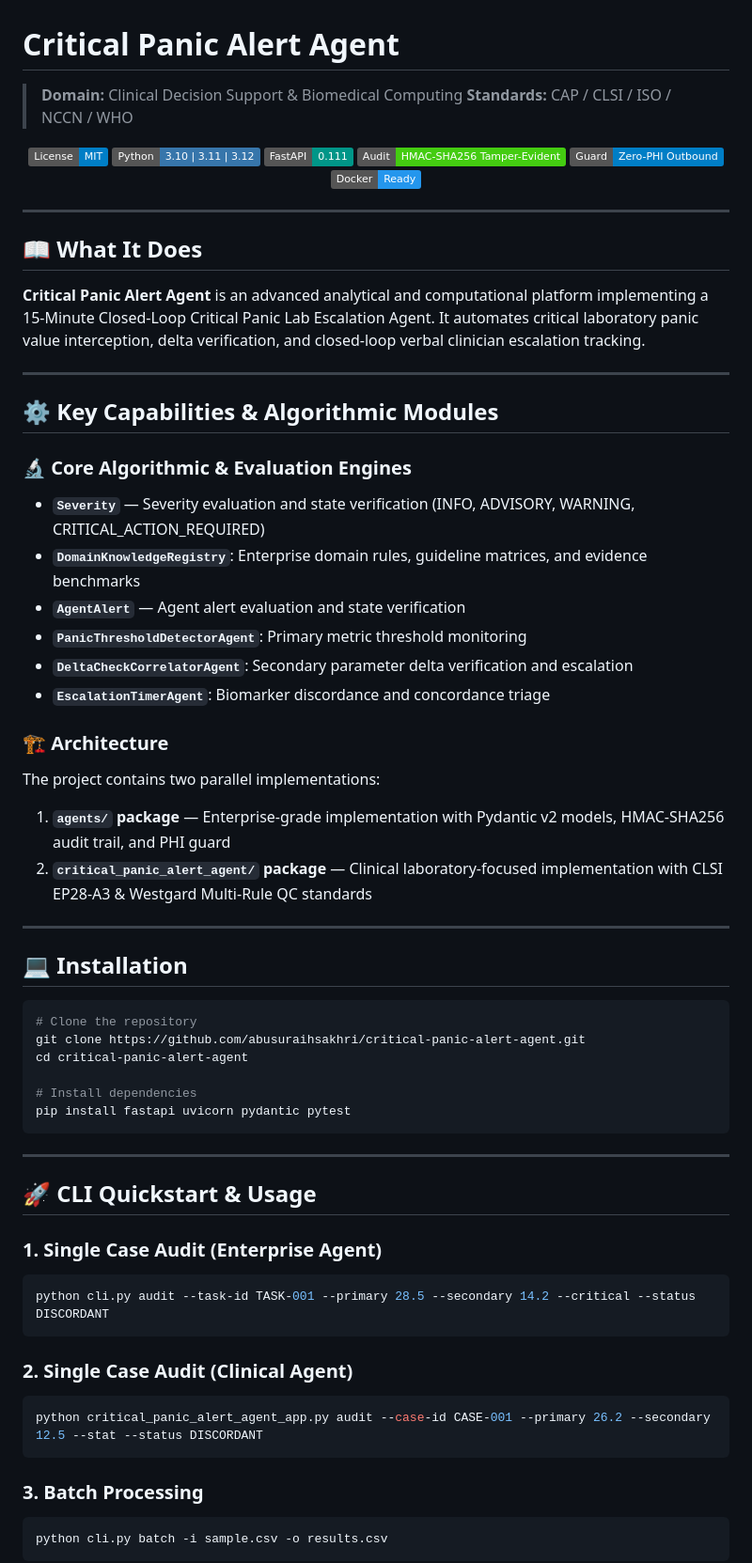
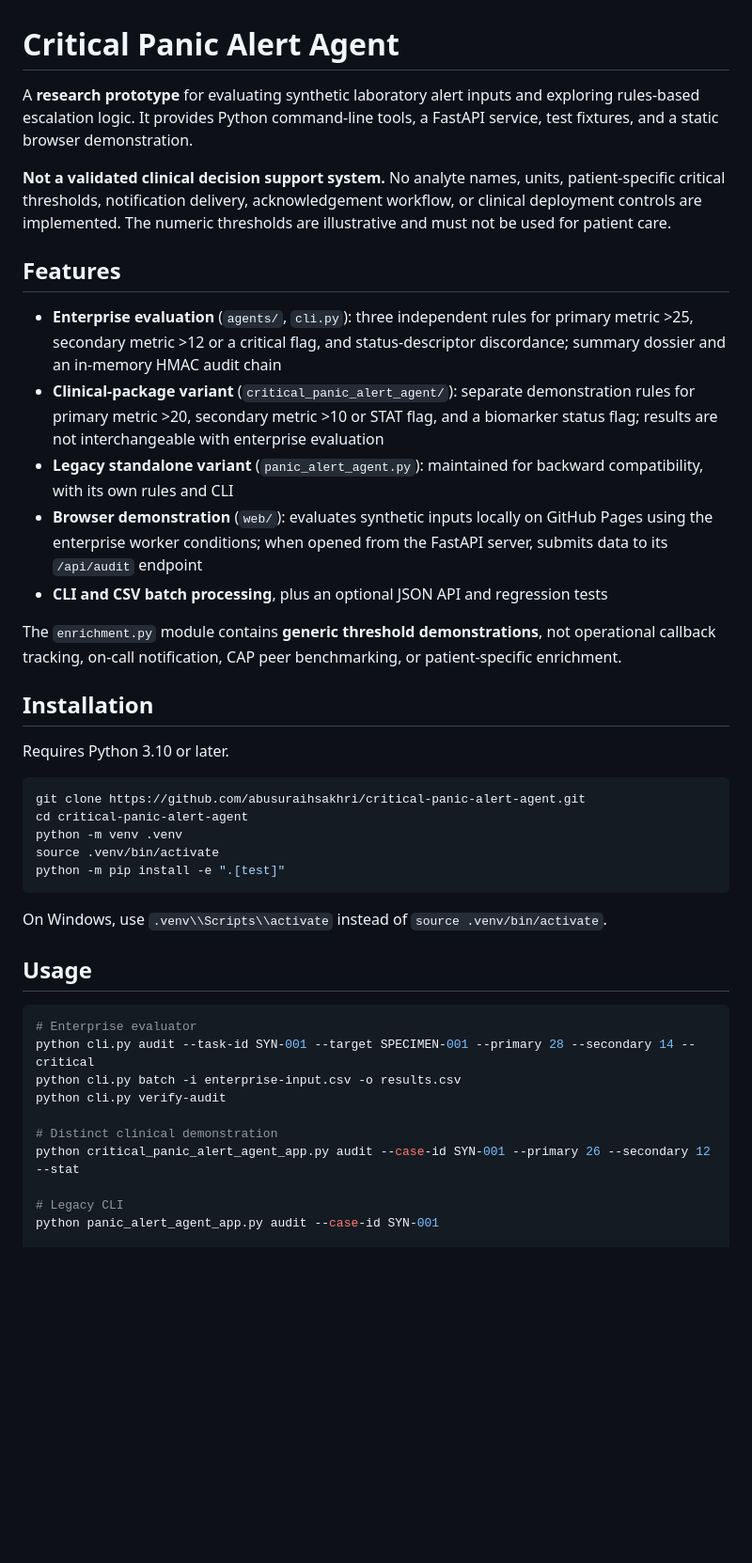
Before and after one commit to abusuraihsakhri/critical-panic-alert-agent, a Markdown page: README.md, the part around one of its changes. Shown at 94% size. Rendered like a GitHub page; badges without logos; blank space fills up the shorter version.

````diff
--- a/README.md
+++ b/README.md
@@ -1,74 +1,44 @@
 # Critical Panic Alert Agent
 
-> **Domain:** Clinical Decision Support & Biomedical Computing
-> **Standards:** CAP / CLSI / ISO / NCCN / WHO
+A **research prototype** for evaluating synthetic laboratory alert inputs and exploring rules-based escalation logic. It provides Python command-line tools, a FastAPI service, test fixtures, and a static browser demonstration.
 
-<div align="center">
+**Not a validated clinical decision support system.** No analyte names, units, patient-specific critical thresholds, notification delivery, acknowledgement workflow, or clinical deployment controls are implemented. The numeric thresholds are illustrative and must not be used for patient care.
 
-[![License: MIT](https://img.shields.io/badge/License-MIT-blue.svg)](LICENSE)
-![Python](https://img.shields.io/badge/Python-3.10%20%7C%203.11%20%7C%203.12-3776AB.svg?logo=python&logoColor=white)
-![FastAPI](https://img.shields.io/badge/FastAPI-0.111-009688.svg?logo=fastapi&logoColor=white)
-![Audit Trail](https://img.shields.io/badge/Audit-HMAC--SHA256_Tamper--Evident-brightgreen.svg)
-![Zero-PHI Guard](https://img.shields.io/badge/Guard-Zero--PHI_Outbound-blue.svg)
-![Docker](https://img.shields.io/badge/Docker-Ready-2496ED.svg?logo=docker&logoColor=white)
+## Features
 
-</div>
+- **Enterprise evaluation** (`agents/`, `cli.py`): three independent rules for primary metric >25, secondary metric >12 or a critical flag, and status-descriptor discordance; summary dossier and an in-memory HMAC audit chain
+- **Clinical-package variant** (`critical_panic_alert_agent/`): separate demonstration rules for primary metric >20, secondary metric >10 or STAT flag, and a biomarker status flag; results are not interchangeable with enterprise evaluation
+- **Legacy standalone variant** (`panic_alert_agent.py`): maintained for backward compatibility, with its own rules and CLI
+- **Browser demonstration** (`web/`): evaluates synthetic inputs locally on GitHub Pages using the enterprise worker conditions; when opened from the FastAPI server, submits data to its `/api/audit` endpoint
+- **CLI and CSV batch processing**, plus an optional JSON API and regression tests
 
----
+The `enrichment.py` module contains **generic threshold demonstrations**, not operational callback tracking, on-call notification, CAP peer benchmarking, or patient-specific enrichment.
 
-## 📖 What It Does
+## Installation
 
-**Critical Panic Alert Agent** is an advanced analytical and computational platform implementing a 15-Minute Closed-Loop Critical Panic Lab Escalation Agent. It automates critical laboratory panic value interception, delta verification, and closed-loop verbal clinician escalation tracking.
-
----
-
-## ⚙️ Key Capabilities & Algorithmic Modules
-
-### 🔬 Core Algorithmic & Evaluation Engines
-
-- **`Severity`** — Severity evaluation and state verification (INFO, ADVISORY, WARNING, CRITICAL_ACTION_REQUIRED)
-- **`DomainKnowledgeRegistry`**: Enterprise domain rules, guideline matrices, and evidence benchmarks
-- **`AgentAlert`** — Agent alert evaluation and state verification
-- **`PanicThresholdDetectorAgent`**: Primary metric threshold monitoring
-- **`DeltaCheckCorrelatorAgent`**: Secondary parameter delta verification and escalation
-- **`EscalationTimerAgent`**: Biomarker discordance and concordance triage
-
-### 🏗️ Architecture
-
-The project contains two parallel implementations:
-
-1. **`agents/` package** — Enterprise-grade implementation with Pydantic v2 models, HMAC-SHA256 audit trail, and PHI guard
-2. **`critical_panic_alert_agent/` package** — Clinical laboratory-focused implementation with CLSI EP28-A3 & Westgard Multi-Rule QC standards
-
----
-
-## 💻 Installation
+Requires Python 3.10 or later.
 
 ```bash
-# Clone the repository
 git clone https://github.com/abusuraihsakhri/critical-panic-alert-agent.git
 cd critical-panic-alert-agent
-
-# Install dependencies
-pip install fastapi uvicorn pydantic pytest
+python -m venv .venv
+source .venv/bin/activate
+python -m pip install -e ".[test]"
 ```
 
----
+On Windows, use `.venv\\Scripts\\activate` instead of `source .venv/bin/activate`.
 
-## 🚀 CLI Quickstart & Usage
+## Usage
 
-### 1. Single Case Audit (Enterprise Agent)
 ```bash
-python cli.py audit --task-id TASK-001 --primary 28.5 --secondary 14.2 --critical --status DISCORDANT
-```
+# Enterprise evaluator
+python cli.py audit --task-id SYN-001 --target SPECIMEN-001 --primary 28 --secondary 14 --critical
+python cli.py batch -i enterprise-input.csv -o results.csv
+python cli.py verify-audit
 
-### 2. Single Case Audit (Clinical Agent)
-```bash
-python critical_panic_alert_agent_app.py audit --case-id CASE-001 --primary 26.2 --secondary 12.5 --stat --status DISCORDANT
-```
+# Distinct clinical demonstration
+python critical_panic_alert_agent_app.py audit --case-id SYN-001 --primary 26 --secondary 12 --stat
 
-### 3. Batch Processing
-```bash
-python cli.py batch -i sample.csv -o results.csv
-```
+# Legacy CLI
+python panic_alert_agent_app.py audit --case-id SYN-001
 
````
Also changed, not shown: other parts of README.md (+26 -103 lines).
